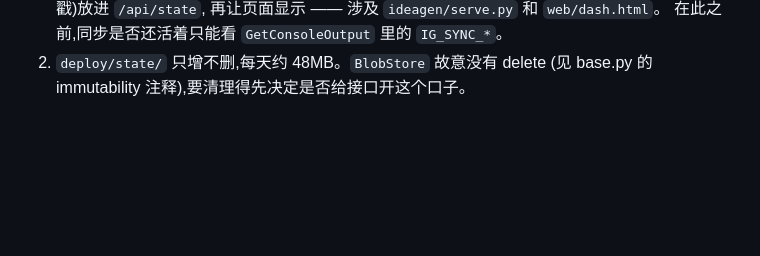
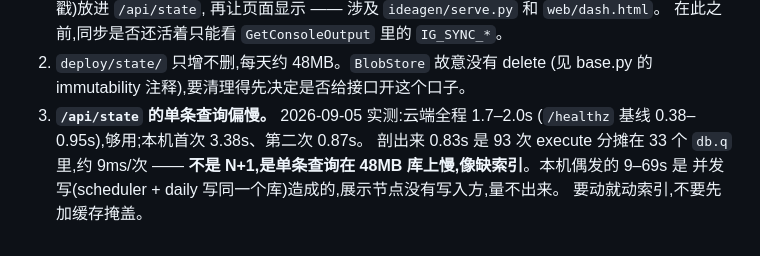
Before and after one commit to YuesongCai/IdeaGen40, a Markdown page: deploy/RUNBOOK_ecs_dashboard.md, the part around the change. Drawn GitHub-style; blank space fills up the shorter version.

Commit message:
runbook: record what /api/state actually costs, measured on both sides
A peer session profiled 6.4s idle and 9-69s under concurrency and read it as a
demo blocker. Measured on the display node it is 1.7-2.0s end to end.

The gap is the laptop's concurrent writers and the OpenD port probe, neither
of which exists on a node that only displays. What does carry over: 93 execute
calls across 33 queries at ~9ms each, which is per-query cost on a 48MB file,
not an N+1. That points at indexes, so noting it rather than reaching for a
cache that would hide it.

Co-Authored-By: Claude Fable 5 <noreply@anthropic.com>

```diff
--- a/deploy/RUNBOOK_ecs_dashboard.md
+++ b/deploy/RUNBOOK_ecs_dashboard.md
@@ -218,3 +218,9 @@ Assistant 起来后用 RunCommand + TOS 预签名 URL,要么在 UserData 里放
    在此之前,同步是否还活着只能看 `GetConsoleOutput` 里的 `IG_SYNC_*`。
 2. `deploy/state/` 只增不删,每天约 48MB。`BlobStore` 故意没有 delete
    (见 base.py 的 immutability 注释),要清理得先决定是否给接口开这个口子。
+3. **`/api/state` 的单条查询偏慢。** 2026-09-05 实测:云端全程 1.7–2.0s
+   (`/healthz` 基线 0.38–0.95s),够用;本机首次 3.38s、第二次 0.87s。
+   剖出来 0.83s 是 93 次 execute 分摊在 33 个 `db.q` 里,约 9ms/次 ——
+   **不是 N+1,是单条查询在 48MB 库上慢,像缺索引**。本机偶发的 9–69s 是
+   并发写(scheduler + daily 写同一个库)造成的,展示节点没有写入方,量不出来。
+   要动就动索引,不要先加缓存掩盖。
```
